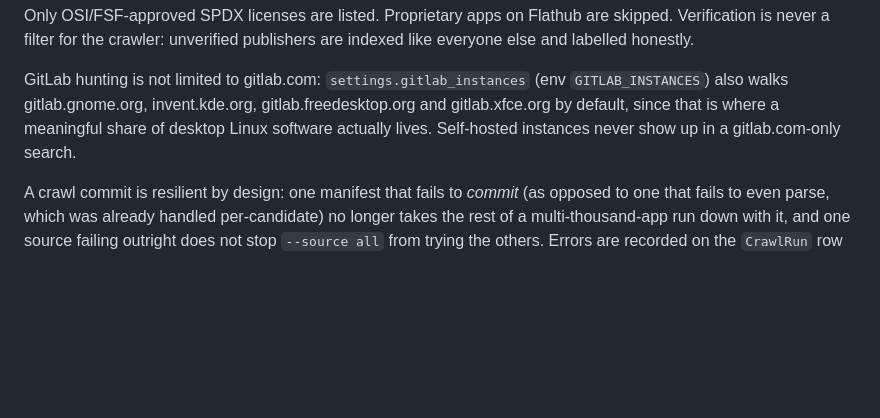
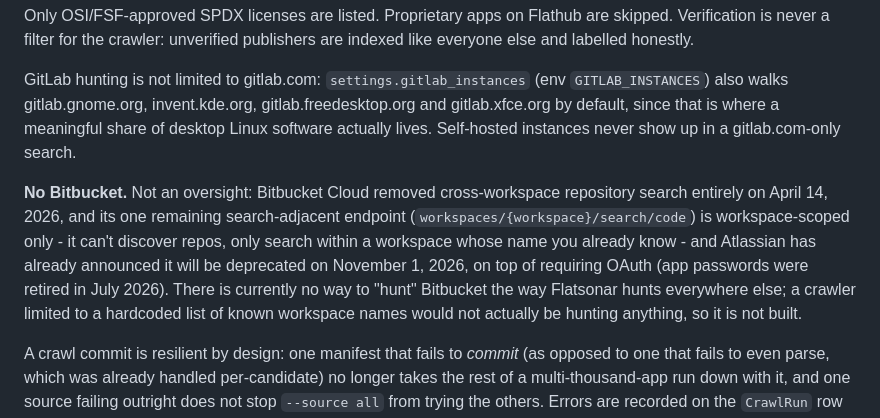
Before and after one commit to abutauskas/flatsonar, a Markdown page: README.md, the part around the change. Rendered like a GitHub page; blank space fills up the shorter version.

Commit message:
Document why Flatsonar doesn't hunt Bitbucket
Bitbucket Cloud removed cross-workspace repository search on April 14,
2026; its one remaining search-adjacent endpoint is workspace-scoped
only (can't discover anything, only search a workspace you already
know the name of) and is itself being deprecated November 1, 2026, on
top of now requiring OAuth. There's no platform-wide search left to
hunt with, so a Bitbucket source isn't built - an honest gap beats a
crawler that can only ever look at a hardcoded list of workspaces.

Co-Authored-By: Claude Sonnet 5 <noreply@anthropic.com>

```diff
--- a/README.md
+++ b/README.md
@@ -244,6 +244,16 @@ gitlab.freedesktop.org and gitlab.xfce.org by default, since that is where a
 meaningful share of desktop Linux software actually lives. Self-hosted instances
 never show up in a gitlab.com-only search.
 
+**No Bitbucket.** Not an oversight: Bitbucket Cloud removed cross-workspace
+repository search entirely on April 14, 2026, and its one remaining
+search-adjacent endpoint (`workspaces/{workspace}/search/code`) is
+workspace-scoped only - it can't discover repos, only search within a workspace
+whose name you already know - and Atlassian has already announced it will be
+deprecated on November 1, 2026, on top of requiring OAuth (app passwords were
+retired in July 2026). There is currently no way to "hunt" Bitbucket the way
+Flatsonar hunts everywhere else; a crawler limited to a hardcoded list of known
+workspace names would not actually be hunting anything, so it is not built.
+
 A crawl commit is resilient by design: one manifest that fails to *commit* (as
 opposed to one that fails to even parse, which was already handled per-candidate)
 no longer takes the rest of a multi-thousand-app run down with it, and one source
```
